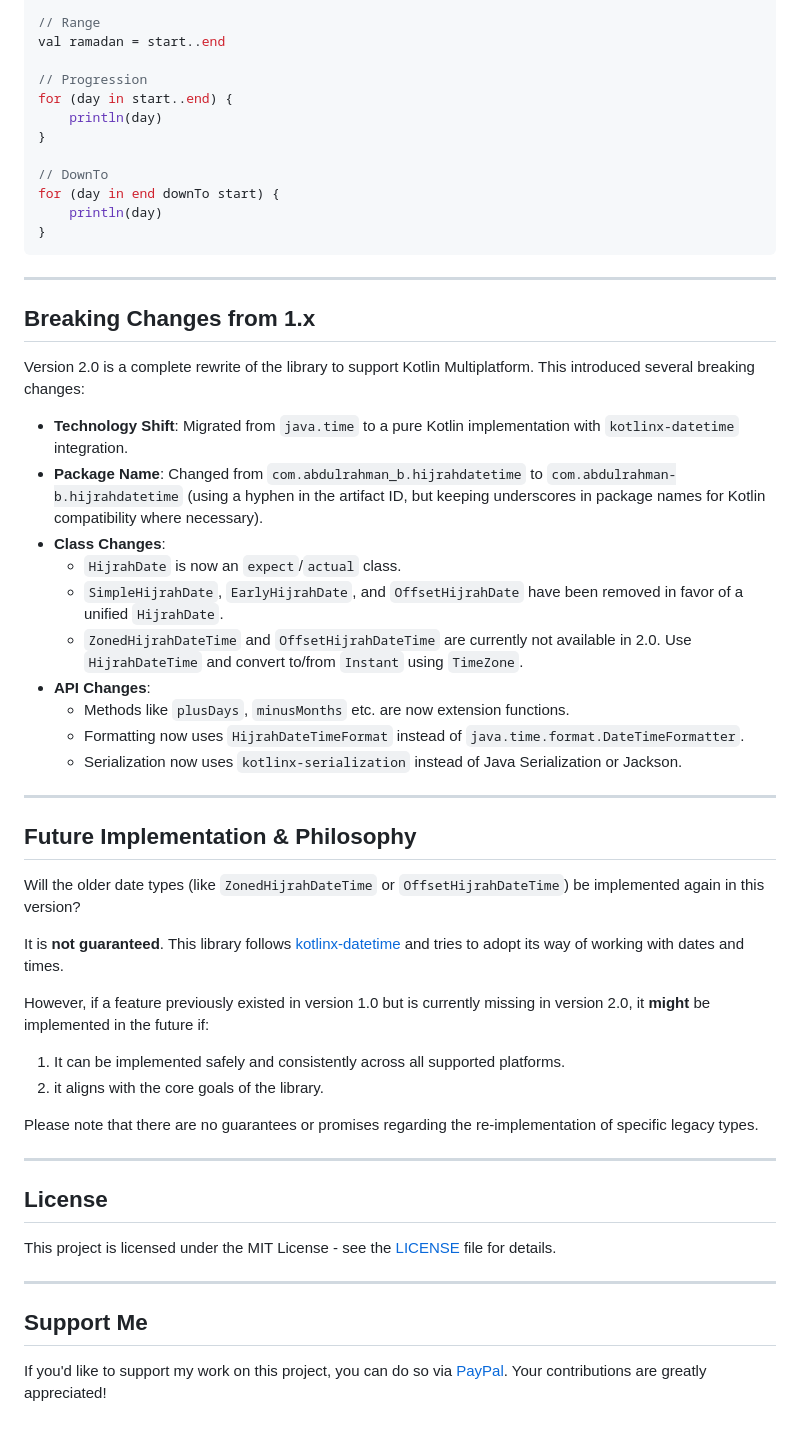
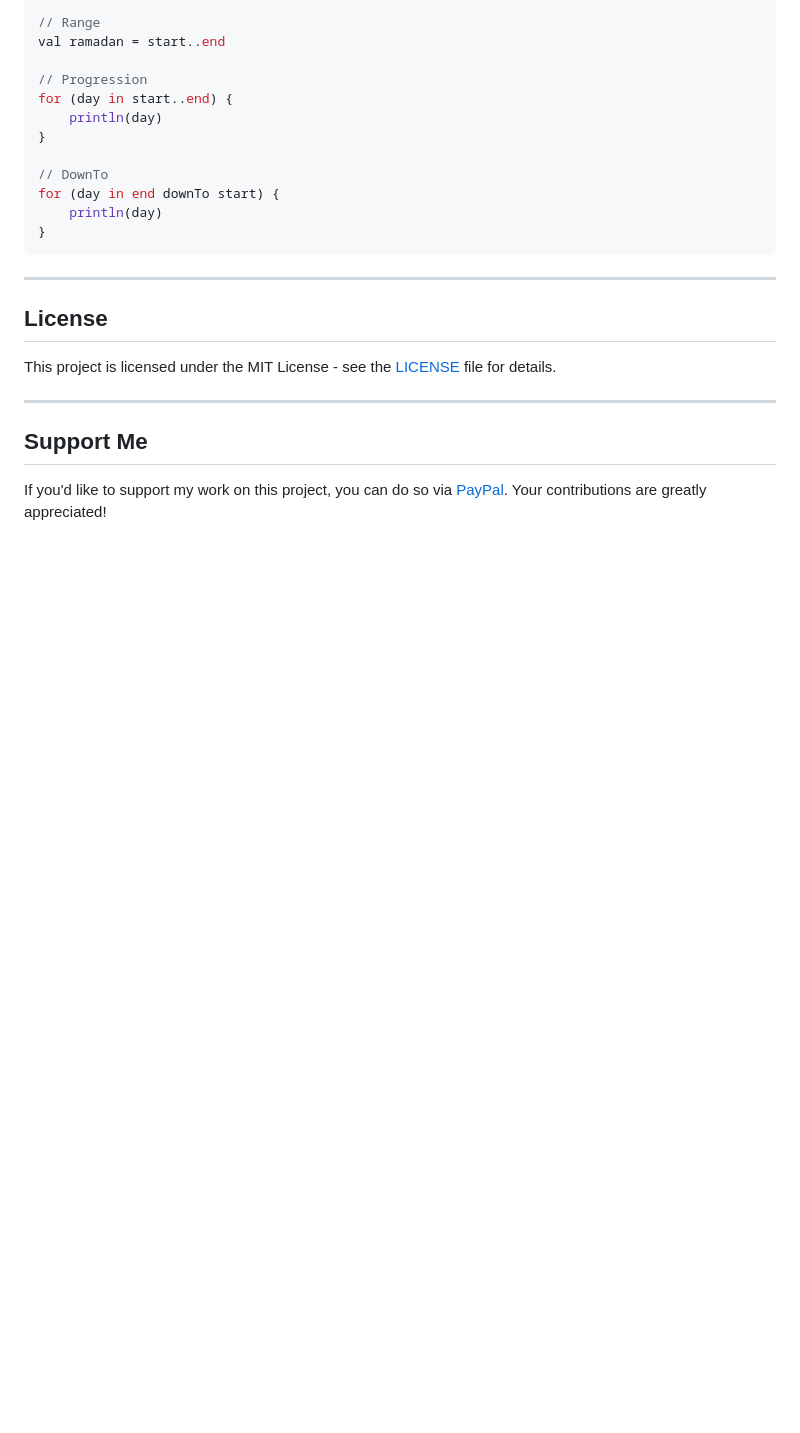
Before and after one commit to abdulrahman-b0/HijrahDateTime, a Markdown page: README.md, the part around the change. Rendered like a GitHub page; blank space fills up the shorter version.

Commit message:
Remove outdated "Breaking Changes from 1.x" and "Future Implementation & Philosophy" sections from README.

```diff
--- a/README.md
+++ b/README.md
@@ -173,37 +173,6 @@ for (day in end downTo start) {
 
 ---
 
-## Breaking Changes from 1.x
-
-Version 2.0 is a complete rewrite of the library to support Kotlin Multiplatform. This introduced several breaking changes:
-
-- **Technology Shift**: Migrated from `java.time` to a pure Kotlin implementation with `kotlinx-datetime` integration.
-- **Package Name**: Changed from `com.abdulrahman_b.hijrahdatetime` to `com.abdulrahman-b.hijrahdatetime` (using a hyphen in the artifact ID, but keeping underscores in package names for Kotlin compatibility where necessary).
-- **Class Changes**:
-    - `HijrahDate` is now an `expect`/`actual` class.
-    - `SimpleHijrahDate`, `EarlyHijrahDate`, and `OffsetHijrahDate` have been removed in favor of a unified `HijrahDate`.
-    - `ZonedHijrahDateTime` and `OffsetHijrahDateTime` are currently not available in 2.0. Use `HijrahDateTime` and convert to/from `Instant` using `TimeZone`.
-- **API Changes**:
-    - Methods like `plusDays`, `minusMonths` etc. are now extension functions.
-    - Formatting now uses `HijrahDateTimeFormat` instead of `java.time.format.DateTimeFormatter`.
-    - Serialization now uses `kotlinx-serialization` instead of Java Serialization or Jackson.
-
----
-
-## Future Implementation & Philosophy
-
-Will the older date types (like `ZonedHijrahDateTime` or `OffsetHijrahDateTime`) be implemented again in this version?
-
-It is **not guaranteed**. This library follows [kotlinx-datetime](https://github.com/Kotlin/kotlinx-datetime) and tries to adopt its way of working with dates and times.
-
-However, if a feature previously existed in version 1.0 but is currently missing in version 2.0, it **might** be implemented in the future if:
-1. It can be implemented safely and consistently across all supported platforms.
-2. it aligns with the core goals of the library.
-
-Please note that there are no guarantees or promises regarding the re-implementation of specific legacy types.
-
----
-
 ## License
 
 This project is licensed under the MIT License - see the [LICENSE](LICENSE) file for details.
```
